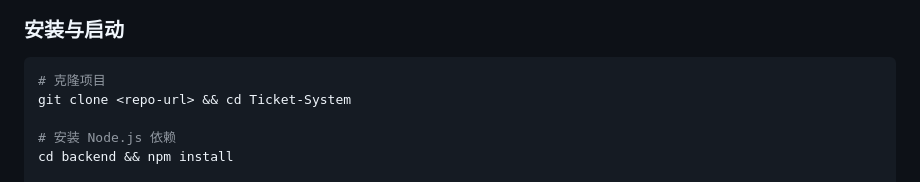
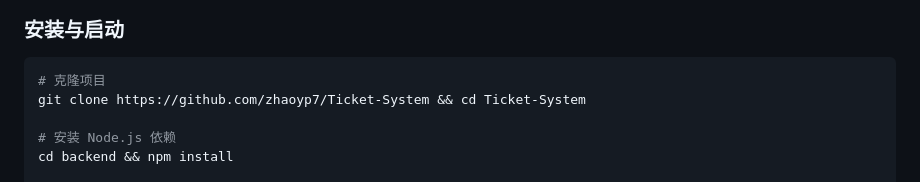
Before and after one commit to zhaoyp7/Ticket-System, a Markdown page: README.md, the part around the change. GitHub-like rendering.

Commit message:
docs: modify README.md and INSTALL.md, insert correct repository address

````diff
--- a/README.md
+++ b/README.md
@@ -62,7 +62,7 @@
 
 ```bash
 # 克隆项目
-git clone <repo-url> && cd Ticket-System
+git clone https://github.com/zhaoyp7/Ticket-System && cd Ticket-System
 
 # 安装 Node.js 依赖
 cd backend && npm install
````
Also changed, not shown: docs/INSTALL.md (+3 -3 lines), docs/management_system.md (deleted, +0 -470 lines).
